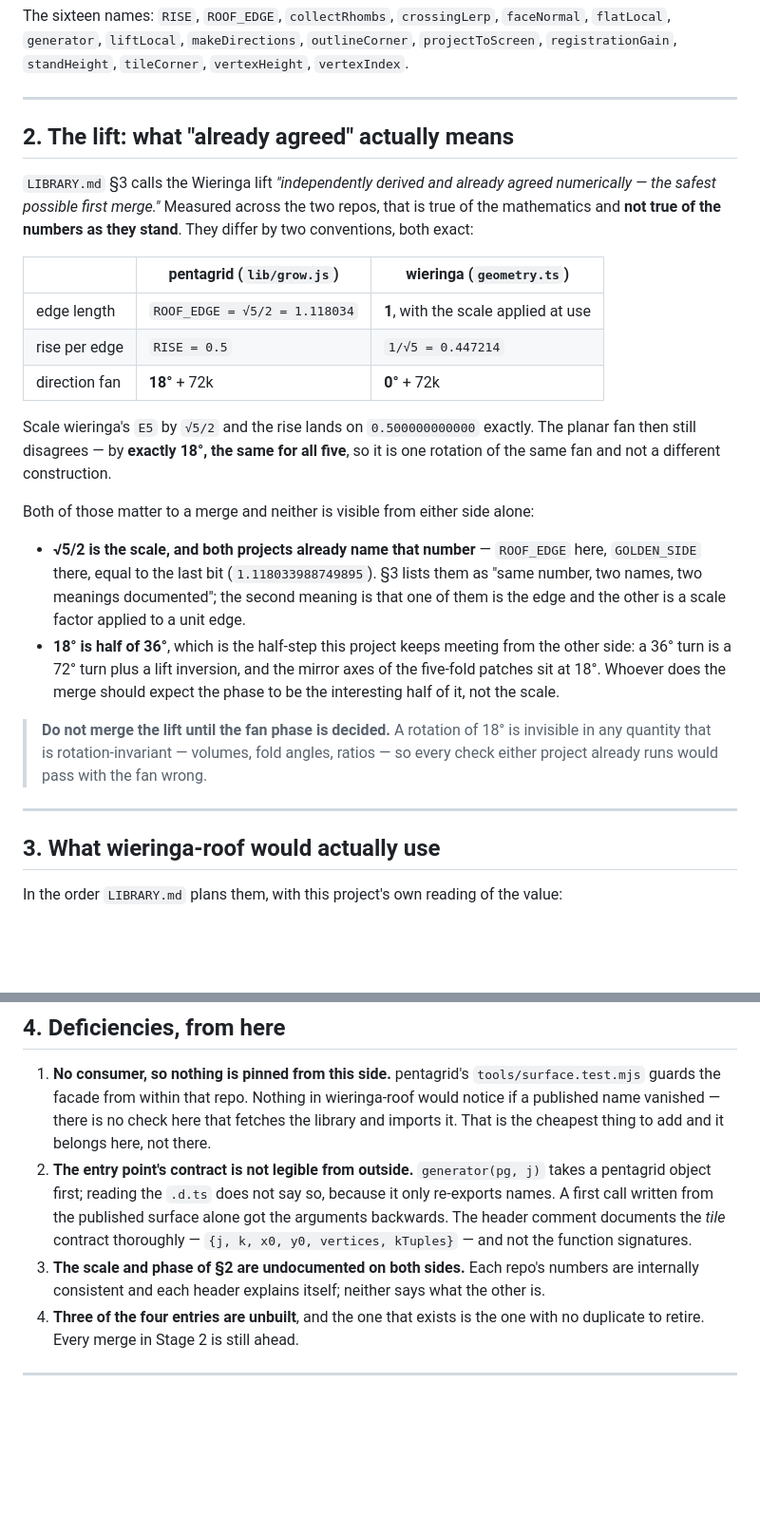
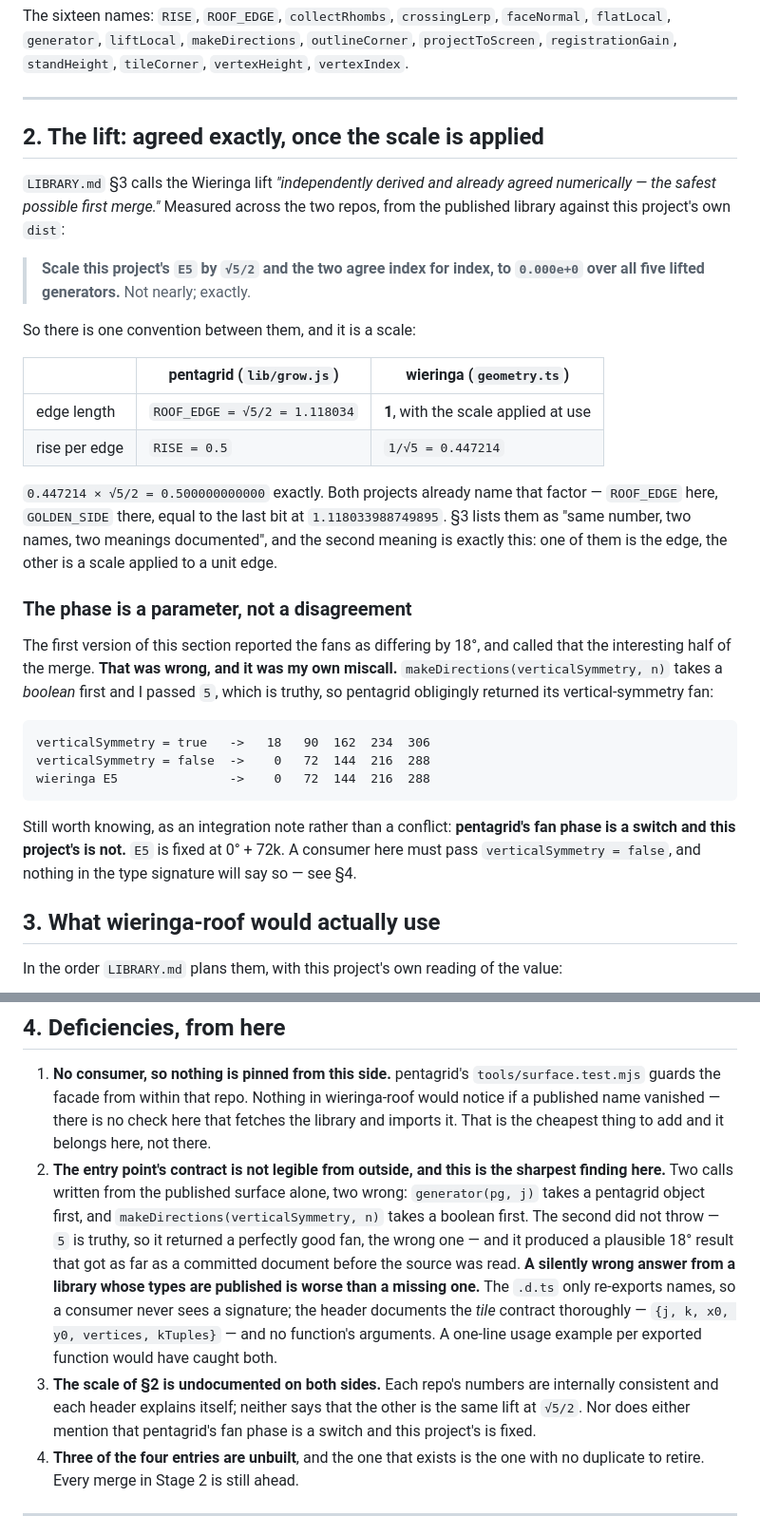
Before and after one commit to Jakeoil/wieringa-roof, a Markdown page: pentagrid-lib.md, 2 parts joined by grey strips. Shown at 95% size. GitHub-like rendering; blank space fills up the shorter version.

Commit message:
The lift agrees exactly; the 18 degrees was my own miscall
1b67e72 reported the two projects' direction fans as differing by 18 degrees and
called that the interesting half of the merge. It was wrong.
makeDirections(verticalSymmetry, n) takes a boolean first and the call passed 5,
which is truthy, so pentagrid returned its vertical-symmetry fan at 18 + 72k
instead of the plain one at 72k. With the right argument, and this project's E5
scaled by sqrt5/2, the two lifts agree index for index to 0.000e+0 over all five
lifted generators. LIBRARY.md section 3 is right as written and the
qualification of it was an artifact.

What survives is the scale, which is real: pentagrid's edge is ROOF_EDGE =
sqrt5/2 with RISE = 0.5, this project's E5 is a unit edge with rise 1/sqrt5, and
0.447214 times sqrt5/2 is 0.500000000000 exactly. Both repos already name that
factor, ROOF_EDGE here and GOLDEN_SIDE there, equal to the last bit.

And one integration note, demoted from disagreement to what it is: pentagrid's
fan phase is a switch and this project's is not. E5 is fixed at 72k, so a
consumer here has to pass verticalSymmetry = false, and nothing in the type
signature says so.

That last is why the episode strengthens section 4 rather than weakening the
document. It is the second call written from the published surface alone that
came out wrong, after generator(pg, j). The first threw; this one did not -- it
returned a perfectly good fan, the wrong one, and a plausible result that
reached a committed document before the source was read. A silently wrong answer
from a library whose types are published is worse than a missing one, and the
cause is concrete: the .d.ts only re-exports names, so a consumer never sees a
signature, and the header documents the tile contract thoroughly and no
function's arguments. A one-line usage example per export would have caught
both.

Co-Authored-By: Claude Opus 5 <noreply@anthropic.com>
Claude-Session: https://claude.ai/code/session_01HHAWprgq3ZoUbKPe2empMJ

```diff
--- a/pentagrid-lib.md
+++ b/pentagrid-lib.md
@@ -33,39 +33,43 @@ The sixteen names: `RISE`, `ROOF_EDGE`, `collectRhombs`, `crossingLerp`, `faceNo
 
 ---
 
-## 2. The lift: what "already agreed" actually means
+## 2. The lift: agreed exactly, once the scale is applied
 
 `LIBRARY.md` §3 calls the Wieringa lift *"independently derived and already agreed
-numerically — the safest possible first merge."* Measured across the two repos, that is
-true of the mathematics and **not true of the numbers as they stand**. They differ by
-two conventions, both exact:
+numerically — the safest possible first merge."* Measured across the two repos, from
+the published library against this project's own `dist`:
+
+> **Scale this project's `E5` by `√5/2` and the two agree index for index, to
+> `0.000e+0` over all five lifted generators.** Not nearly; exactly.
+
+So there is one convention between them, and it is a scale:
 
 | | pentagrid (`lib/grow.js`) | wieringa (`geometry.ts`) |
 |---|---|---|
 | edge length | `ROOF_EDGE = √5/2 = 1.118034` | **1**, with the scale applied at use |
 | rise per edge | `RISE = 0.5` | `1/√5 = 0.447214` |
-| direction fan | **18°** + 72k | **0°** + 72k |
 
-Scale wieringa's `E5` by `√5/2` and the rise lands on `0.500000000000` exactly. The
-planar fan then still disagrees — by **exactly 18°, the same for all five**, so it is
-one rotation of the same fan and not a different construction.
+`0.447214 × √5/2 = 0.500000000000` exactly. Both projects already name that factor —
+`ROOF_EDGE` here, `GOLDEN_SIDE` there, equal to the last bit at `1.118033988749895`.
+§3 lists them as "same number, two names, two meanings documented", and the second
+meaning is exactly this: one of them is the edge, the other is a scale applied to a
+unit edge.
 
-Both of those matter to a merge and neither is visible from either side alone:
+### The phase is a parameter, not a disagreement
 
-- **√5/2 is the scale, and both projects already name that number** — `ROOF_EDGE` here,
-  `GOLDEN_SIDE` there, equal to the last bit (`1.118033988749895`). §3 lists them as
-  "same number, two names, two meanings documented"; the second meaning is that one of
-  them is the edge and the other is a scale factor applied to a unit edge.
-- **18° is half of 36°**, which is the half-step this project keeps meeting from the
-  other side: a 36° turn is a 72° turn plus a lift inversion, and the mirror axes of the
-  five-fold patches sit at 18°. Whoever does the merge should expect the phase to be the
-  interesting half of it, not the scale.
+The first version of this section reported the fans as differing by 18°, and called
+that the interesting half of the merge. **That was wrong, and it was my own miscall.**
+`makeDirections(verticalSymmetry, n)` takes a *boolean* first and I passed `5`, which
+is truthy, so pentagrid obligingly returned its vertical-symmetry fan:
 
-> **Do not merge the lift until the fan phase is decided.** A rotation of 18° is
-> invisible in any quantity that is rotation-invariant — volumes, fold angles, ratios —
-> so every check either project already runs would pass with the fan wrong.
+    verticalSymmetry = true   ->   18   90  162  234  306
+    verticalSymmetry = false  ->    0   72  144  216  288
+    wieringa E5               ->    0   72  144  216  288
 
----
+Still worth knowing, as an integration note rather than a conflict: **pentagrid's fan
+phase is a switch and this project's is not.** `E5` is fixed at 0° + 72k. A consumer
+here must pass `verticalSymmetry = false`, and nothing in the type signature will say
+so — see §4.
 
 ## 3. What wieringa-roof would actually use
 
@@ -92,14 +96,20 @@ serving question — sibling checkout or Pages URL — is still undecided in pra
    wieringa-roof would notice if a published name vanished — there is no check here
    that fetches the library and imports it. That is the cheapest thing to add and it
    belongs here, not there.
-2. **The entry point's contract is not legible from outside.** `generator(pg, j)` takes
-   a pentagrid object first; reading the `.d.ts` does not say so, because it only
-   re-exports names. A first call written from the published surface alone got the
-   arguments backwards. The header comment documents the *tile* contract thoroughly —
-   `{j, k, x0, y0, vertices, kTuples}` — and not the function signatures.
-3. **The scale and phase of §2 are undocumented on both sides.** Each repo's numbers are
-   internally consistent and each header explains itself; neither says what the other
-   is.
+2. **The entry point's contract is not legible from outside, and this is the sharpest
+   finding here.** Two calls written from the published surface alone, two wrong:
+   `generator(pg, j)` takes a pentagrid object first, and `makeDirections(verticalSymmetry, n)`
+   takes a boolean first. The second did not throw — `5` is truthy, so it returned a
+   perfectly good fan, the wrong one — and it produced a plausible 18° result that got
+   as far as a committed document before the source was read. **A silently wrong answer
+   from a library whose types are published is worse than a missing one.** The `.d.ts`
+   only re-exports names, so a consumer never sees a signature; the header documents the
+   *tile* contract thoroughly — `{j, k, x0, y0, vertices, kTuples}` — and no function's
+   arguments. A one-line usage example per exported function would have caught both.
+3. **The scale of §2 is undocumented on both sides.** Each repo's numbers are internally
+   consistent and each header explains itself; neither says that the other is the same
+   lift at `√5/2`. Nor does either mention that pentagrid's fan phase is a switch and
+   this project's is fixed.
 4. **Three of the four entries are unbuilt**, and the one that exists is the one with no
    duplicate to retire. Every merge in Stage 2 is still ahead.
 
```
